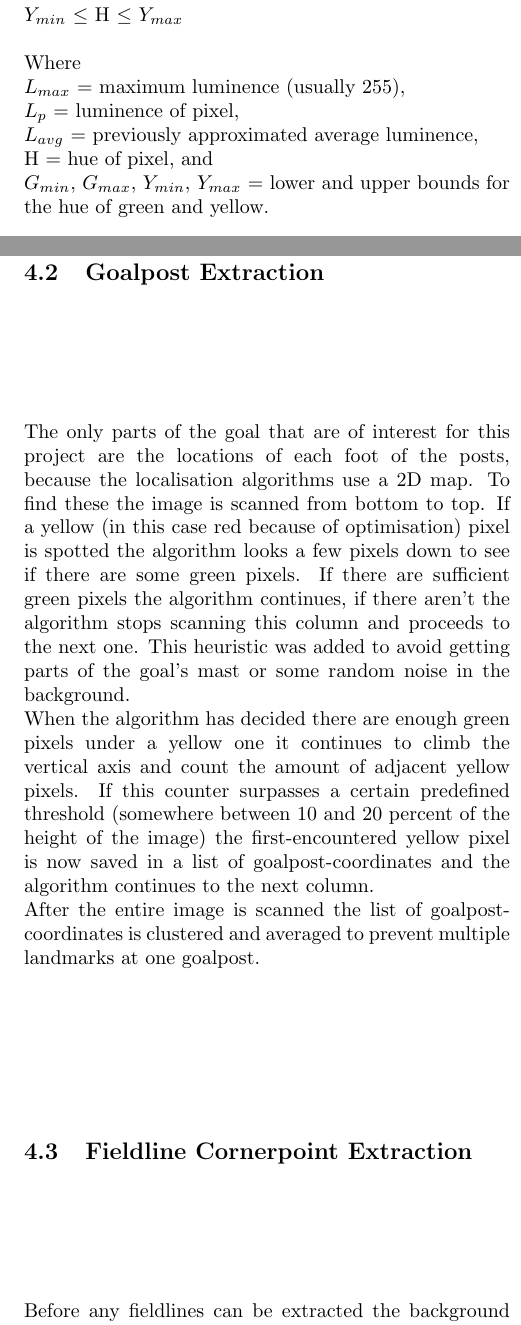
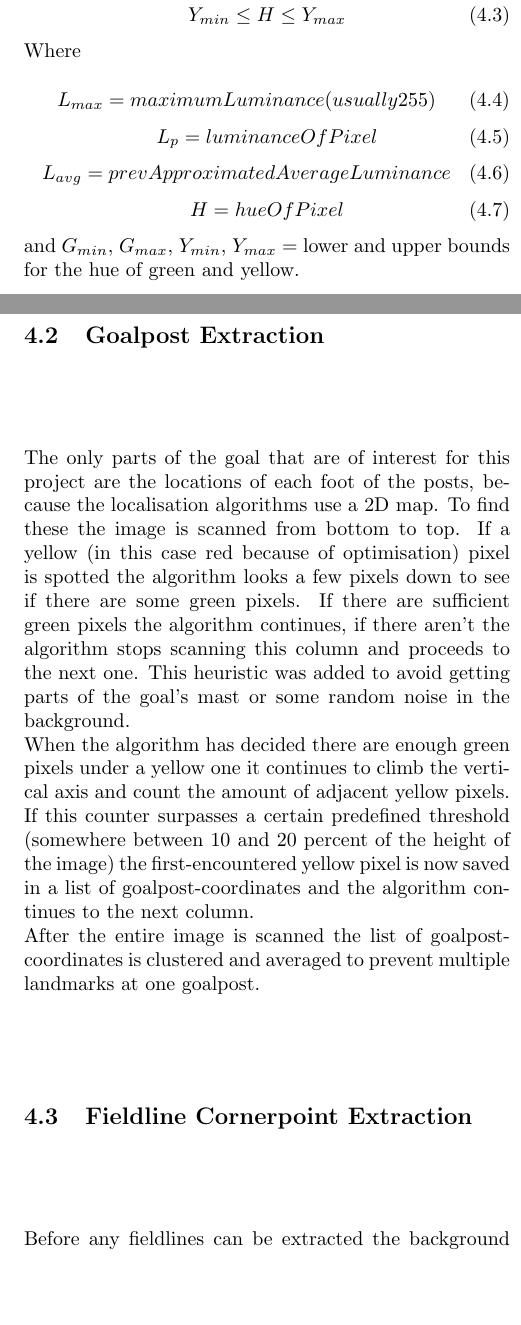
Before and after one commit to HerkyJerky/NAO-ALPHA-AS-FUCK-ROBOTS, a LaTeX document (Article parts/Gabi/SLAM_PAPER.tex): two parts of the columns of pages 3 and 4 of 5, joined at a grey line, cut so that both start at the same text, the shorter picture padded with empty space. Compiled offline with pdfLaTeX.

Commit message:
Roel's equations fixed mostly issueId #11

```diff
--- a/Article parts/Gabi/SLAM_PAPER.tex
+++ b/Article parts/Gabi/SLAM_PAPER.tex
@@ -126,6 +126,3 @@ Before any kind of extraction can be made, the image first needs to be preproces
 
 Next the white, green and yellow (goal) pixels are extracted by converting them to the HSL color-space and by using the following thresholds and bounds:\\ \\
 White:
-\[ L_{p} > 120 + (L_{max}-120) \times \frac{L_{avg}}{L_{max}} \]
-Green:\\ $G_{min}$ $\leq$ H $\leq$ $G_{max}$\\ \\
-Yellow:\\ $Y_{min}$ $\leq$ H $\leq$ $Y_{max}$\\ \\
@@ -132,13 +137,25 @@ Yellow:\\ $Y_{min}$ $\leq$ H $\leq$ $Y_{max}$\\ \\
+Yellow:
+	\begin{equation}
+	Y_{min} \leq H \leq Y_{max} \label{yellowImgProc}
+	\end{equation}
 Where \\
-$L_{max}$ = maximum luminence (usually 255),\\
-$L_{p}$ = luminence of pixel, \\
-$L_{avg}$ = previously approximated average luminence, \\
-H = hue of pixel, and \\
-$G_{min}$, $G_{max}$, $Y_{min}$, $Y_{max}$ = lower and upper bounds for the hue of green and yellow.\\ \\
+	\begin{equation}
+	L_{max} = maximumLuminance (usually 255) \label{LMAX}
+	\end{equation}
+	\begin{equation}
+	L_{p} = luminanceOfPixel \label{LUM}
+	\end{equation}
+	\begin{equation}
+	L_{avg} = prevApproximatedAverageLuminance 				\label{LAVG}
+	\end{equation}
+	\begin{equation}
+	H = hueOfPixel\label{HUE}
+	\end{equation}
+and $G_{min}$, $G_{max}$, $Y_{min}$, $Y_{max}$ = lower and upper bounds for the hue of green and yellow.\\ \\
 The value of '120' has experimentally been shown to deliver the best results. The $G_{min}$ and $G_{max}$ are determined at the start of each run by taking a picture of the 'grass'. This image is then scanned for the minimum and maximum hue. $G_{min}$ will be set equal to this minimum hue minus some small number $\epsilon$ in order to deal with the occasional over- and under lighted areas on the field. The same is done for $G_{max}$.\\
 $Y_{min}$ and $Y_{max}$ are determined similarly but without adding/subtracting $\epsilon$, because (in the case of this project) there is only one goal and thus the difference in lighting is negligible.\\
 At this point the original image(figure 4.1) now looks something like figure 4.2.\\
-\dkepic{figure_IP1}{Raw image taken by Nao}
+\dkepic{figure_IP1}{Raw image taken by NAO}
 \dkepic{figure_IP2}{Image after color filter}
 Before continuing preprocessing, the goalposts need to be extracted first.
 
@@ -146,7 +163,7 @@ Before continuing preprocessing, the goalposts need to be extracted first.
 \subsection{Goalpost Extraction}
 The only parts of the goal that are of interest for this project are the locations of each foot of the posts, because the localisation algorithms use a 2D map. To find these the image is scanned from bottom to top. If a yellow (in this case red because of optimisation) pixel is spotted the algorithm looks a few pixels down to see if there are some green pixels. If there are sufficient green pixels the algorithm continues, if there aren't the algorithm stops scanning this column and proceeds to the next one. This heuristic was added to avoid getting parts of the goal's mast or some random noise in the background.\\
 When the algorithm has decided there are enough green pixels under a yellow one it continues to climb the vertical axis and count the amount of adjacent yellow pixels. If this counter surpasses a certain predefined threshold (somewhere between 10 and 20 percent of the height of the image) the first-encountered yellow pixel is now saved in a list of goalpost-coordinates and the algorithm continues to the next column.\\
-After the entire image is scanned the list of goalpost-coordinates is clustered and averaged to prevent multiple landmarks at one goalpost.\\
+After the entire image is scanned the list of goalpost-coordinates is clustered and averaged to prevent multiple landmarks at one goalpost.
 
 \subsection{Fieldline Cornerpoint Extraction}
 Before any fieldlines can be extracted the background noise needs to be removed. The details of this operation will not be explained here, but the general idea is to scan the color-filtered image from top to bottom for the color green. Once a safe amount of green pixels in a row has been encountered, 'erase' all the pixels above this point and continue to the next column \cite{ref1}. To finish up we will remove any remaining green and yellow pixels because they aren't needed anymore. At this point the image will look something like figure 4.3.\\
```
Also changed, not shown: Article parts/Gabi/SLAM_PAPER.pdf, Article parts/Gabi/SLAM_PAPER.tex (8 more changed lines), 4 other files.
